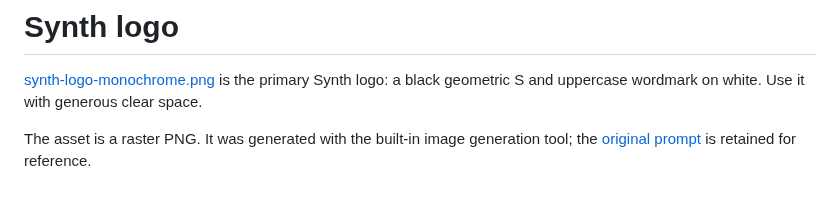
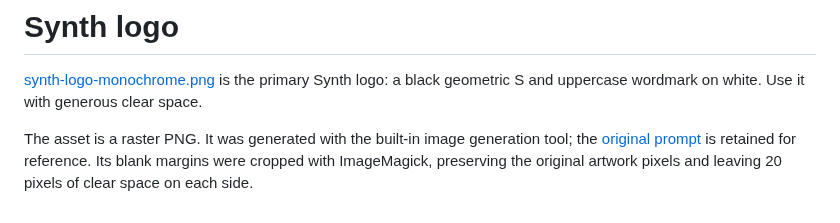
Before and after one commit to absmach/synth, a Markdown page: docs/assets/README.md, the part around the change. Rendered like a GitHub page.

Commit message:
docs: trim logo whitespace and tighten README header

```diff
--- a/docs/assets/README.md
+++ b/docs/assets/README.md
@@ -2,4 +2,4 @@
 
 [synth-logo-monochrome.png](synth-logo-monochrome.png) is the primary Synth logo: a black geometric S and uppercase wordmark on white. Use it with generous clear space.
 
-The asset is a raster PNG. It was generated with the built-in image generation tool; the [original prompt](synth-logo-monochrome-prompt.txt) is retained for reference.
+The asset is a raster PNG. It was generated with the built-in image generation tool; the [original prompt](synth-logo-monochrome-prompt.txt) is retained for reference. Its blank margins were cropped with ImageMagick, preserving the original artwork pixels and leaving 20 pixels of clear space on each side.
```
Also changed, not shown: README.md (+1 -1 lines), docs/assets/synth-logo-monochrome.png.
